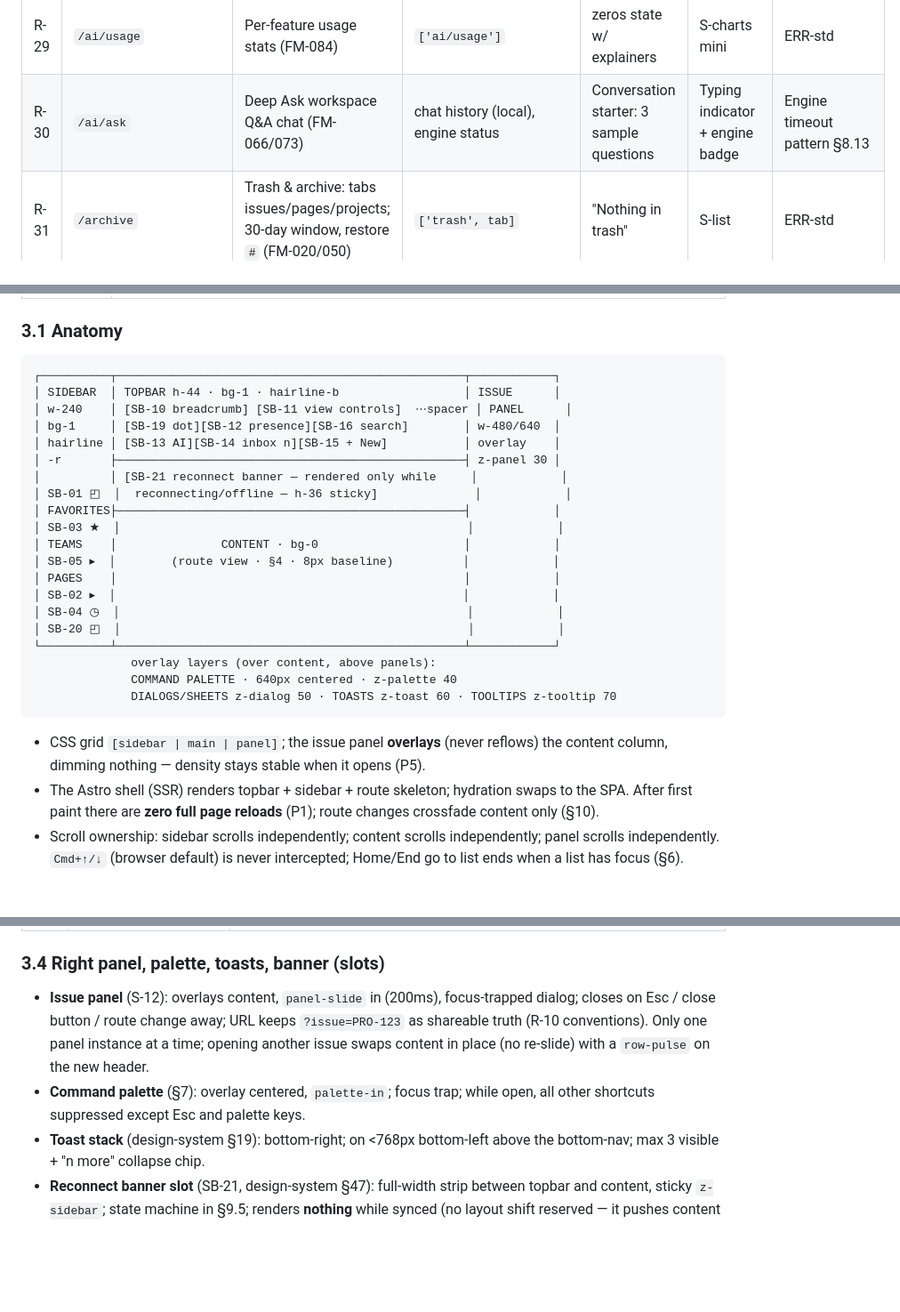
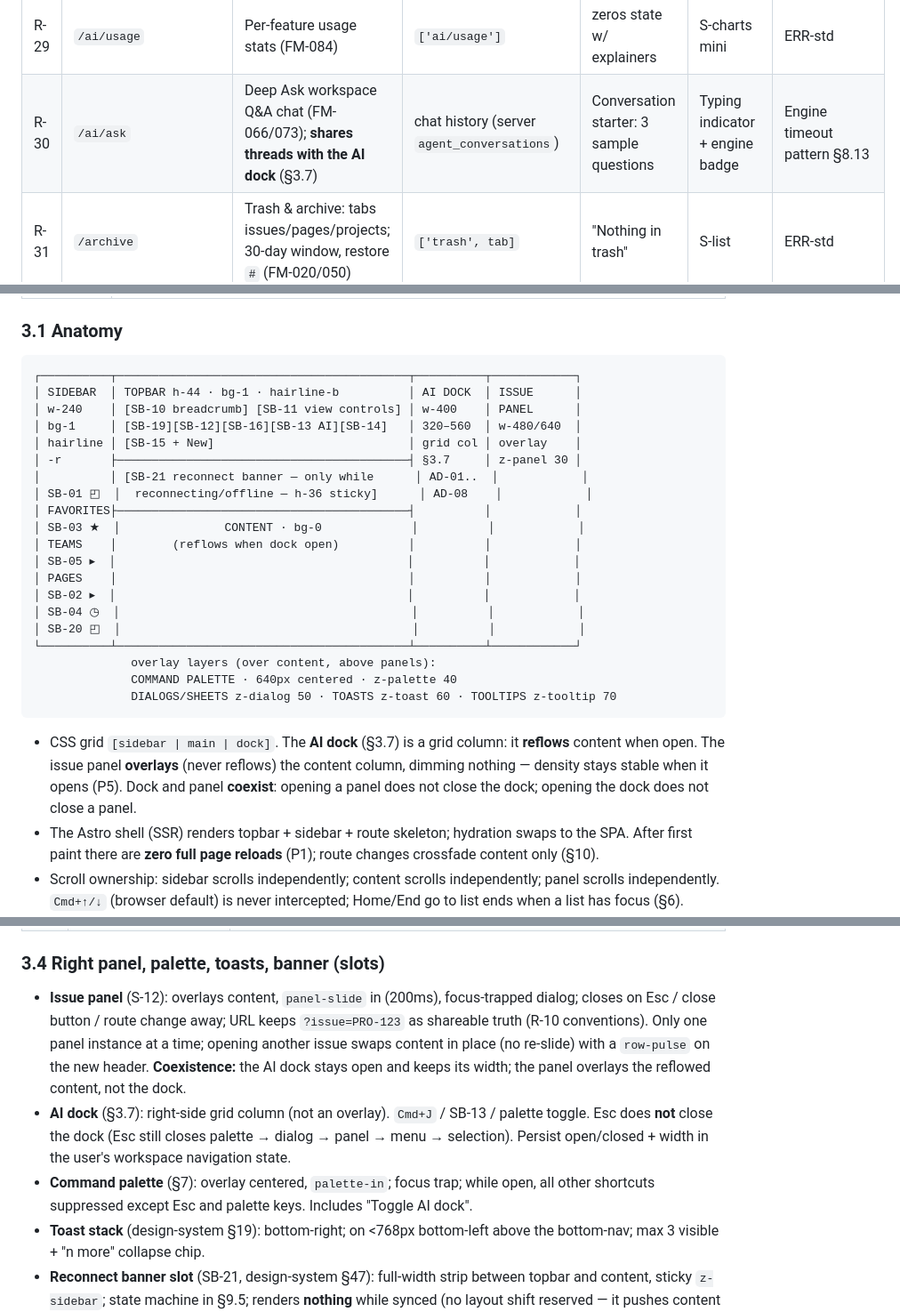
Before and after one commit to Jeff-Kazzee/Prodmax, a Markdown page: planning/design/ux-spec.md, 3 parts joined by grey strips. Shown at 89% size. GitHub-like rendering; blank space fills up the shorter version.

````diff
--- a/planning/design/ux-spec.md
+++ b/planning/design/ux-spec.md
@@ -92,7 +92,7 @@ One React island, React Router, client-side after SSR hydration (architecture §
 | R-27 | `/ai` | AI Center — Suggestions queue tab (FM-064/069 etc. review home) | `['ai/suggestions']` | "No suggestions awaiting review" | S-list | ERR-std |
 | R-28 | `/ai/runs` | `ai_runs` ledger browser (FM-084) | `['ai/runs', filters]` | "No AI runs yet" | S-list (table variant) | ERR-std |
 | R-29 | `/ai/usage` | Per-feature usage stats (FM-084) | `['ai/usage']` | zeros state w/ explainers | S-charts mini | ERR-std |
-| R-30 | `/ai/ask` | Deep Ask workspace Q&A chat (FM-066/073) | chat history (local), engine status | Conversation starter: 3 sample questions | Typing indicator + engine badge | Engine timeout pattern §8.13 |
+| R-30 | `/ai/ask` | Deep Ask workspace Q&A chat (FM-066/073); **shares threads with the AI dock** (§3.7) | chat history (server `agent_conversations`) | Conversation starter: 3 sample questions | Typing indicator + engine badge | Engine timeout pattern §8.13 |
 | R-31 | `/archive` | Trash & archive: tabs issues/pages/projects; 30-day window, restore `#` (FM-020/050) | `['trash', tab]` | "Nothing in trash" | S-list | ERR-std |
 
 ### 2.3 Settings & admin routes (shell, admin-gated per capability matrix)
@@ -139,29 +139,29 @@ Stated once; §4 screens list only deviations.
 ### 3.1 Anatomy
 
 ```
-┌──────────┬──────────────────────────────────────────────────┬────────────┐
-│ SIDEBAR  │ TOPBAR h-44 · bg-1 · hairline-b                  │ ISSUE      │
-│ w-240    │ [SB-10 breadcrumb] [SB-11 view controls]  ⋯spacer │ PANEL      │
-│ bg-1     │ [SB-19 dot][SB-12 presence][SB-16 search]        │ w-480/640  │
-│ hairline │ [SB-13 AI][SB-14 inbox n][SB-15 + New]           │ overlay    │
-│ -r       ├──────────────────────────────────────────────────┤ z-panel 30 │
-│          │ [SB-21 reconnect banner — rendered only while     │            │
-│ SB-01 ◰  │  reconnecting/offline — h-36 sticky]              │            │
-│ FAVORITES├──────────────────────────────────────────────────┤            │
-│ SB-03 ★  │                                                  │            │
-│ TEAMS    │               CONTENT · bg-0                     │            │
-│ SB-05 ▸  │        (route view · §4 · 8px baseline)          │            │
-│ PAGES    │                                                  │            │
-│ SB-02 ▸  │                                                  │            │
-│ SB-04 ◷  │                                                  │            │
-│ SB-20 ◰  │                                                  │            │
-└──────────┴──────────────────────────────────────────────────┴────────────┘
+┌──────────┬──────────────────────────────────────────┬──────────┬────────────┐
+│ SIDEBAR  │ TOPBAR h-44 · bg-1 · hairline-b          │ AI DOCK  │ ISSUE      │
+│ w-240    │ [SB-10 breadcrumb] [SB-11 view controls] │ w-400    │ PANEL      │
+│ bg-1     │ [SB-19][SB-12][SB-16][SB-13 AI][SB-14]   │ 320–560  │ w-480/640  │
+│ hairline │ [SB-15 + New]                            │ grid col │ overlay    │
+│ -r       ├──────────────────────────────────────────┤ §3.7     │ z-panel 30 │
+│          │ [SB-21 reconnect banner — only while      │ AD-01..  │            │
+│ SB-01 ◰  │  reconnecting/offline — h-36 sticky]      │ AD-08    │            │
+│ FAVORITES├──────────────────────────────────────────┤          │            │
+│ SB-03 ★  │               CONTENT · bg-0             │          │            │
+│ TEAMS    │        (reflows when dock open)          │          │            │
+│ SB-05 ▸  │                                          │          │            │
+│ PAGES    │                                          │          │            │
+│ SB-02 ▸  │                                          │          │            │
+│ SB-04 ◷  │                                          │          │            │
+│ SB-20 ◰  │                                          │          │            │
+└──────────┴──────────────────────────────────────────┴──────────┴────────────┘
               overlay layers (over content, above panels):
               COMMAND PALETTE · 640px centered · z-palette 40
               DIALOGS/SHEETS z-dialog 50 · TOASTS z-toast 60 · TOOLTIPS z-tooltip 70
 ```
 
-- CSS grid `[sidebar | main | panel]`; the issue panel **overlays** (never reflows) the content column, dimming nothing — density stays stable when it opens (P5).
+- CSS grid `[sidebar | main | dock]`. The **AI dock** (§3.7) is a grid column: it **reflows** content when open. The issue panel **overlays** (never reflows) the content column, dimming nothing — density stays stable when it opens (P5). Dock and panel **coexist**: opening a panel does not close the dock; opening the dock does not close a panel.
 - The Astro shell (SSR) renders topbar + sidebar + route skeleton; hydration swaps to the SPA. After first paint there are **zero full page reloads** (P1); route changes crossfade content only (§10).
 - Scroll ownership: sidebar scrolls independently; content scrolls independently; panel scrolls independently. `Cmd+↑/↓` (browser default) is never intercepted; Home/End go to list ends when a list has focus (§6).
 
@@ -198,8 +198,9 @@ Stated once; §4 screens list only deviations.
 
 ### 3.4 Right panel, palette, toasts, banner (slots)
 
-- **Issue panel** (S-12): overlays content, `panel-slide` in (200ms), focus-trapped dialog; closes on Esc / close button / route change away; URL keeps `?issue=PRO-123` as shareable truth (R-10 conventions). Only one panel instance at a time; opening another issue swaps content in place (no re-slide) with a `row-pulse` on the new header.
-- **Command palette** (§7): overlay centered, `palette-in`; focus trap; while open, all other shortcuts suppressed except Esc and palette keys.
+- **Issue panel** (S-12): overlays content, `panel-slide` in (200ms), focus-trapped dialog; closes on Esc / close button / route change away; URL keeps `?issue=PRO-123` as shareable truth (R-10 conventions). Only one panel instance at a time; opening another issue swaps content in place (no re-slide) with a `row-pulse` on the new header. **Coexistence:** the AI dock stays open and keeps its width; the panel overlays the reflowed content, not the dock.
+- **AI dock** (§3.7): right-side grid column (not an overlay). `Cmd+J` / SB-13 / palette toggle. Esc does **not** close the dock (Esc still closes palette → dialog → panel → menu → selection). Persist open/closed + width in the user's workspace navigation state.
+- **Command palette** (§7): overlay centered, `palette-in`; focus trap; while open, all other shortcuts suppressed except Esc and palette keys. Includes "Toggle AI dock".
 - **Toast stack** (design-system §19): bottom-right; on <768px bottom-left above the bottom-nav; max 3 visible + "n more" collapse chip.
 - **Reconnect banner slot** (SB-21, design-system §47): full-width strip between topbar and content, sticky `z-sidebar`; state machine in §9.5; renders **nothing** while synced (no layout shift reserved — it pushes content 36px when it appears; the push is the signal).
 
````
Also changed, not shown: other parts of planning/design/ux-spec.md (+40 -11 lines).
